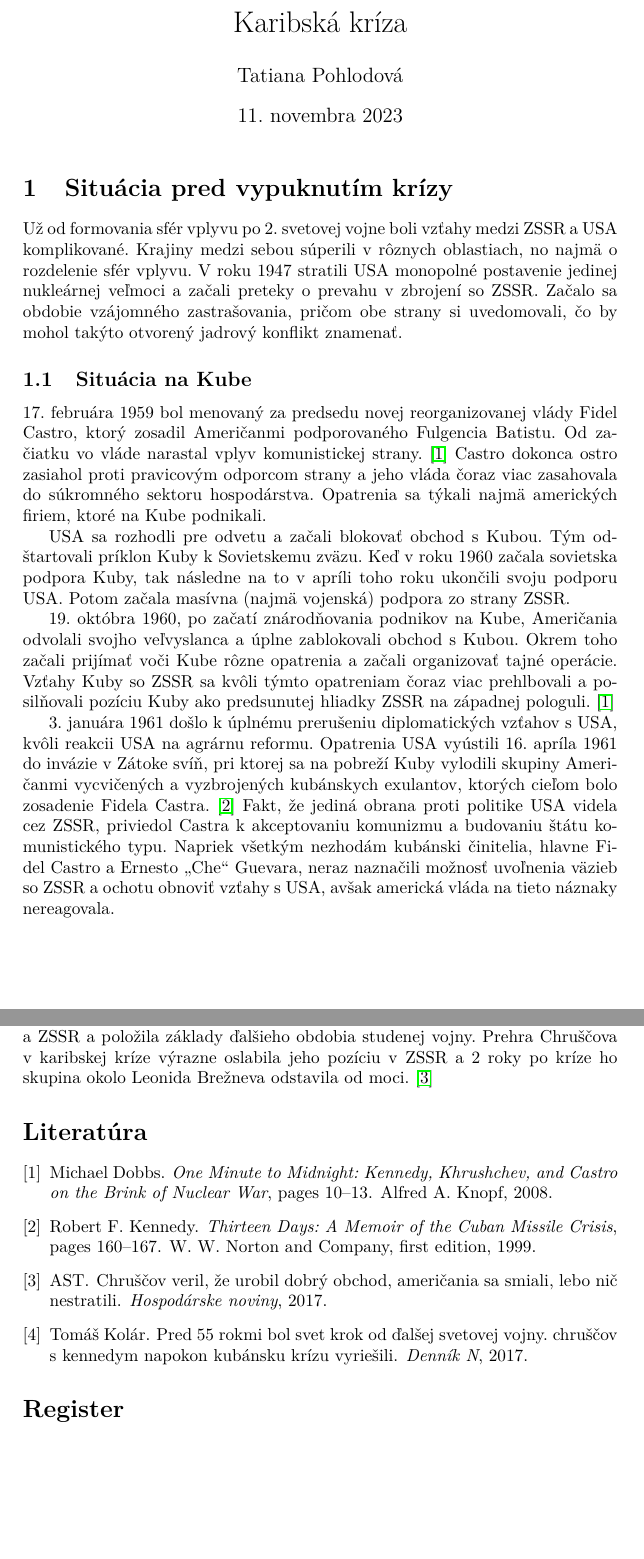
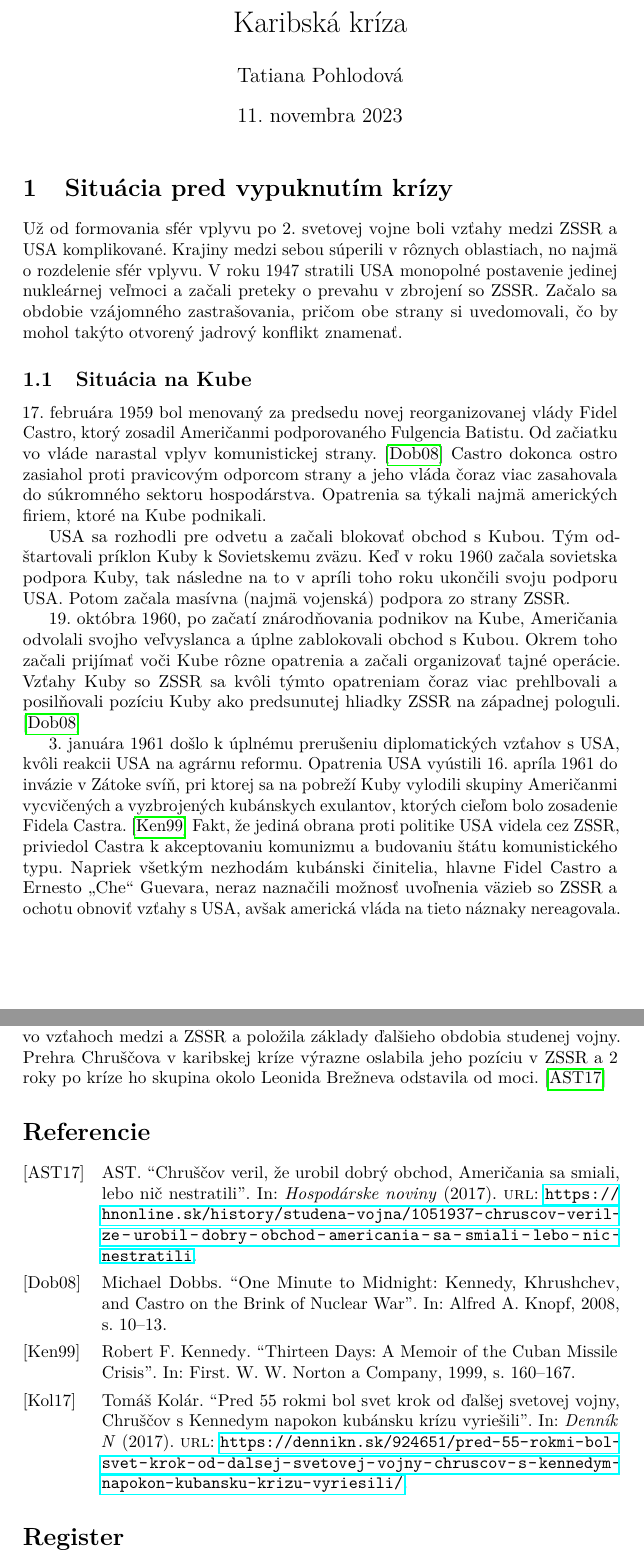
Before and after one commit to tatianapohl/pb029-zap_dokument1, a LaTeX document (main.tex, which reads literatura.bib, pastelcv.sty): two parts of pages 2 and 5 of 5, joined at a grey line, cut so that both start at the same text, the shorter picture padded with empty space. Compiled offline with pdfLaTeX.

Commit message:
Editing after reviews

```diff
--- a/literatura.bib
+++ b/literatura.bib
@@ -1,30 +1,32 @@
-@ARTICLE{hn,
-   author = {AST},
-   title = {Chruščov veril, že urobil dobrý obchod, Američania sa smiali, lebo nič nestratili},
-   journal = {Hospodárske noviny},
-   year = 2017
+@article{hn,
+    author = {AST},
+    title = {{Chruščov veril, že urobil dobrý obchod, Američania sa smiali, lebo nič nestratili}},
+    journal = {Hospodárske noviny},
+    year = {2017},
+    url = {https://hnonline.sk/history/studena-vojna/1051937-chruscov-veril-ze-urobil-dobry-obchod-americania-sa-smiali-lebo-nic-nestratili}
 }
 
-@ARTICLE{dennikn,
-   author = {Tomáš Kolár},
-   title = {Pred 55 rokmi bol svet krok od ďalšej svetovej vojny. Chruščov s Kennedym napokon kubánsku krízu vyriešili},
-   journal = {Denník N},
-   year = 2017
+@article{dennikn,
+    author = {Tomáš Kolár},
+    title = {{Pred 55 rokmi bol svet krok od ďalšej svetovej vojny, Chruščov s Kennedym napokon kubánsku krízu vyriešili}},
+    journal = {Denník N},
+    year = {2017},
+    url = {https://dennikn.sk/924651/pred-55-rokmi-bol-svet-krok-od-dalsej-svetovej-vojny-chruscov-s-kennedym-napokon-kubansku-krizu-vyriesili/}
 }
 
-@INBOOK{13days,
-    author = "Robert F. Kennedy",
-    title = "Thirteen Days: A Memoir of the Cuban Missile Crisis",
-    publisher = "W. W. Norton and Company",
-    edition = "First",
-    year = 1999,
-    pages = "160--167"
+@inbook{13days,
+    author = {Robert F. Kennedy},
+    title = {Thirteen Days: A Memoir of the Cuban Missile Crisis},
+    publisher = {W. W. Norton and Company},
+    edition = {First},
+    year = {1999},
+    pages = {160--167}
 }
 
-@INBOOK{mintomid,
-   author = "Michael Dobbs",
-   title = "One Minute to Midnight: Kennedy, Khrushchev, and Castro on the Brink of Nuclear War",
-   publisher = "Alfred A. Knopf",
-   year = "2008",
-   pages = "10--13",
+@inbook{mintomid,
+    author = {Michael Dobbs},
+    title = {One Minute to Midnight: Kennedy, Khrushchev, and Castro on the Brink of Nuclear War},
+    publisher = {Alfred A. Knopf},
+    year = {2008},
+    pages = {10--13}
 }
--- a/main.tex
+++ b/main.tex
@@ -23,18 +33,17 @@
 \includepdf[pages=-]{cv.pdf}
 
 \maketitle
-
-\section{Situácia~pred vypuknutím krízy}
-Už od~formovania sfér vplyvu po~2. svetovej vojne boli vzťahy medzi ZSSR\index{ZSSR}~a USA\index{USA} komplikované. Krajiny medzi sebou súperili~v rôznych oblastiach, no najmä~o rozdelenie sfér vplyvu. V~roku 1947 stratili USA monopolné postavenie jedinej nukleárnej veľmoci~a začali preteky~o prevahu v zbrojení so ZSSR. Začalo sa obdobie vzájomného zastrašovania, pričom obe strany si uvedomovali, čo by mohol takýto otvorený jadrový konflikt\index{jadrový konflikt} znamenať.
+\section{Situácia pred vypuknutím krízy}
+Už od formovania sfér vplyvu po 2. svetovej vojne boli vzťahy medzi ZSSR\index{ZSSR} a USA\index{USA} komplikované. Krajiny medzi sebou súperili v~rôznych oblastiach, no najmä o rozdelenie sfér vplyvu. V~roku 1947 stratili USA monopolné postavenie jedinej nukleárnej veľmoci a začali preteky o prevahu v zbrojení so ZSSR. Začalo sa obdobie vzájomného zastrašovania, pričom obe strany si uvedomovali, čo by mohol takýto otvorený jadrový konflikt\index{jadrový konflikt} znamenať.
 
 \subsection{Situácia na Kube}
-17.~februára~1959 bol menovaný za~predsedu novej reorganizovanej vlády Fidel Castro, ktorý zosadil Američanmi podporovaného Fulgencia Batistu. Od začiatku vo~vláde narastal vplyv komunistickej strany. \cite{mintomid} Castro dokonca ostro zasiahol proti pravicovým odporcom strany a~jeho vláda čoraz viac zasahovala do~súkromného sektoru hospodárstva. Opatrenia sa týkali najmä amerických firiem, ktoré na~Kube\index{Kuba} podnikali.
+17.~februára~1959 bol menovaný za predsedu novej reorganizovanej vlády Fidel Castro, ktorý zosadil Američanmi podporovaného Fulgencia Batistu. Od začiatku vo~vláde narastal vplyv komunistickej strany. \cite{mintomid} Castro dokonca ostro zasiahol proti pravicovým odporcom strany a jeho vláda čoraz viac zasahovala do súkromného sektoru hospodárstva. Opatrenia sa týkali najmä amerických firiem, ktoré na Kube\index{Kuba} podnikali.
 
-USA sa rozhodli pre~odvetu a~začali blokovať obchod s~Kubou. Tým odštartovali príklon Kuby k~Sovietskemu zväzu. Keď v~roku 1960 začala sovietska podpora Kuby, tak následne na to v~apríli toho roku ukončili svoju podporu USA. Potom začala masívna (najmä vojenská) podpora zo~strany ZSSR.
+USA sa rozhodli pre odvetu a začali blokovať obchod s~Kubou. Tým odštartovali príklon Kuby k~Sovietskemu zväzu. Keď v~roku 1960 začala sovietska podpora Kuby, tak následne na to v~apríli toho roku ukončili svoju podporu USA. Potom začala masívna (najmä vojenská) podpora zo strany ZSSR.
 
-19.~októbra~1960, po~začatí znárodňovania\index{znárodňovanie} podnikov na~Kube, Američania odvolali svojho veľvyslanca a~úplne zablokovali obchod s~Kubou. Okrem toho začali prijímať voči Kube rôzne opatrenia a~začali organizovať tajné operácie. Vzťahy Kuby so~ZSSR sa kvôli týmto opatreniam čoraz viac prehlbovali a~posilňovali pozíciu Kuby ako predsunutej hliadky ZSSR na~západnej pologuli. \cite{mintomid}
+19.~októbra~1960, po začatí znárodňovania\index{znárodňovanie} podnikov na Kube, Američania odvolali svojho veľvyslanca a úplne zablokovali obchod s~Kubou. Okrem toho začali prijímať voči Kube rôzne opatrenia a~začali organizovať tajné operácie. Vzťahy Kuby so~ZSSR sa kvôli týmto opatreniam čoraz viac prehlbovali a posilňovali pozíciu Kuby ako predsunutej hliadky ZSSR na západnej pologuli. \cite{mintomid}
 
-3.~januára~1961 došlo k~úplnému prerušeniu diplomatických vzťahov s~USA, kvôli reakcii USA na~agrárnu reformu\index{agrárna reforma}. Opatrenia USA vyústili 16. apríla 1961 do~invázie v Zátoke svíň, pri~ktorej sa na~pobreží Kuby vylodili skupiny Američanmi vycvičených a~vyzbrojených kubánskych exulantov, ktorých cieľom bolo zosadenie Fidela Castra. \cite{13days} Fakt, že jediná obrana proti politike USA videla cez~ZSSR, priviedol Castra k~akceptovaniu komunizmu a~budovaniu štátu komunistického typu. Napriek všetkým nezhodám kubánski činitelia, hlavne Fidel Castro a~Ernesto „Che“ Guevara, neraz naznačili možnosť uvoľnenia väzieb so~ZSSR a~ochotu obnoviť vzťahy s~USA, avšak americká vláda na~tieto náznaky nereagovala.
+3.~januára~1961 došlo k~úplnému prerušeniu diplomatických vzťahov s~USA, kvôli reakcii USA na agrárnu reformu\index{agrárna reforma}. Opatrenia USA vyústili 16. apríla 1961 do invázie v Zátoke svíň, pri ktorej sa na pobreží Kuby vylodili skupiny Američanmi vycvičených a vyzbrojených kubánskych exulantov, ktorých cieľom bolo zosadenie Fidela Castra. \cite{13days} Fakt, že jediná obrana proti politike USA videla cez~ZSSR, priviedol Castra k~akceptovaniu komunizmu a budovaniu štátu komunistického typu. Napriek všetkým nezhodám kubánski činitelia, hlavne Fidel Castro a Ernesto „Che“ Guevara, neraz naznačili možnosť uvoľnenia väzieb so ZSSR a ochotu obnoviť vzťahy s~USA, avšak americká vláda na tieto náznaky nereagovala.
 
 \newpage
 
@@ -77,13 +87,12 @@ Kennedy Chruščovovi navrhol, že ak Sovieti urýchlenie odstránia a~odvezú z
 podmienky. Do~konca roka 1962 bolo 60 balistických striel a 134 jadrových hlavíc odstránených z~Kuby. Napätie stále pretrvávalo, ale kríza bola ukončená.
 
 \section{Dôsledky}
-Dôsledkom tejto krízy bolo zriadenie tzv. horúcej linky\index{horúca linka} medzi Kremľom a~Bielym domom, ktorá mala zabrániť tomu, aby sa podobný scenár opakoval. \cite{dennikn} Taktiež výrazným spôsobom prispela k~začiatku rokovaní o~obmedzení jadrových zbraní. Prvá zmluva týkajúca sa zákazu jadrových pokusov bola podpísaná v~Moskve už v~roku 1963. Táto kríza taktiež prispela k~zmierneniu napätia vo~vzťahoch medzi a~ZSSR a~položila základy ďalšieho obdobia studenej vojny. Prehra Chruščova v~karibskej kríze výrazne oslabila jeho pozíciu v~ZSSR a~2~roky~po kríze ho skupina okolo Leonida Brežneva odstavila od~moci. \cite{hn}
+Dôsledkom tejto krízy bolo zriadenie tzv. horúcej linky\index{horúca linka} medzi Kremľom a~Bielym domom, ktorá mala zabrániť tomu, aby sa podobný scenár opakoval. \cite{dennikn} Taktiež výrazným spôsobom prispela k~začiatku rokovaní o~obmedzení jadrových zbraní. Prvá zmluva týkajúca sa zákazu jadrových pokusov bola podpísaná v~Moskve už v~roku 1963. Táto kríza taktiež prispela k~zmierneniu napätia vo~vzťahoch medzi a~ZSSR a~položila základy ďalšieho obdobia studenej vojny. Prehra Chruščova v~karibskej kríze výrazne oslabila jeho pozíciu v~ZSSR a 2 roky po kríze ho skupina okolo Leonida Brežneva odstavila od moci. \cite{hn}
 
-\bibliography{literatura}
+\printbibliography[heading=bibintoc]
 
 \begingroup
 \let\clearpage\relax
-\section*{\indexname}
 \printindex
 \endgroup
 
--- a/pastelcv.sty
+++ b/pastelcv.sty
@@ -194,9 +194,9 @@
 {\color{#3}\rule[\baselineskip]{#1\textwidth}{#2}}\vspace{0.5em}
 }
 
-\newcommand{\cvevent}[5]{{#1} & \textbf{#2}\newline\textsc{#3} $\cdot$ {#4 ~\faMapMarker}\newline{\color{black!70}\footnotesize #5}\vspace{1.5em}}
+\newcommand{\cvevent}[5]{{#1} & \textbf{#2}\newline\textsc{#3} $\cdot$ {#4}\newline{\color{black!70}\footnotesize #5}\vspace{1.5em}}
 
-\newcommand{\cvdegree}[5]{{#1} & \textbf{#2}\newline\textsc{#3} $\cdot$ {#4 {\phantom{i}\footnotesize ~\faUniversity}}\newline{\color{black!70}\scriptsize #5}\vspace{0.5em}}
+\newcommand{\cvdegree}[5]{{#1} & \textbf{#2}\newline\textsc{#3} $\cdot$ {#4 {\phantom{i}\footnotesize}}\newline{\color{black!70}\scriptsize #5}\vspace{0.5em}}
 
 
 % -----------------------------------------------------------------------------------
```
Also changed, not shown: cv.tex (+7 -10 lines), README.md, cv.pdf, final.pdf (added), karikatura.jpg, main.tex (33 more changed lines).
